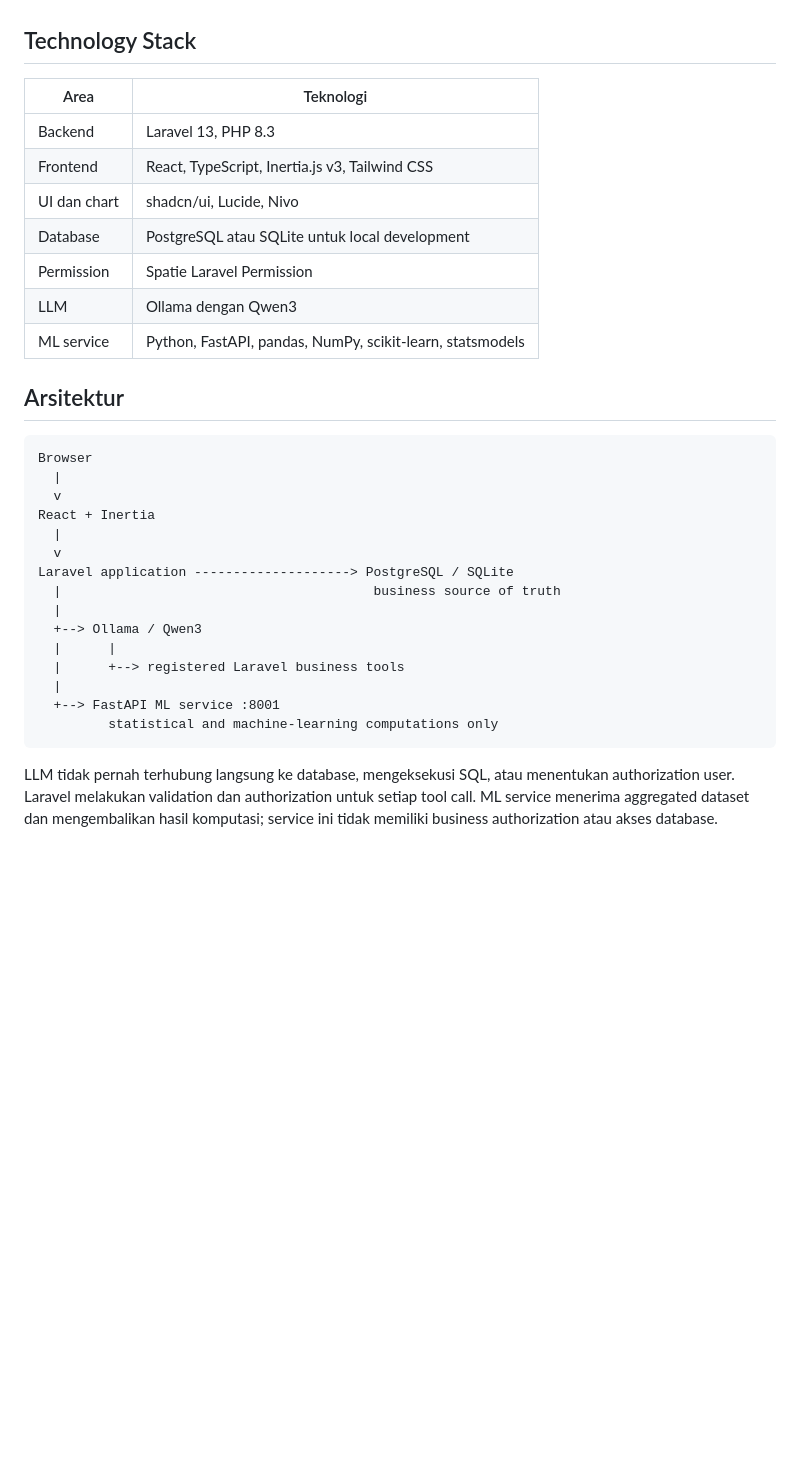
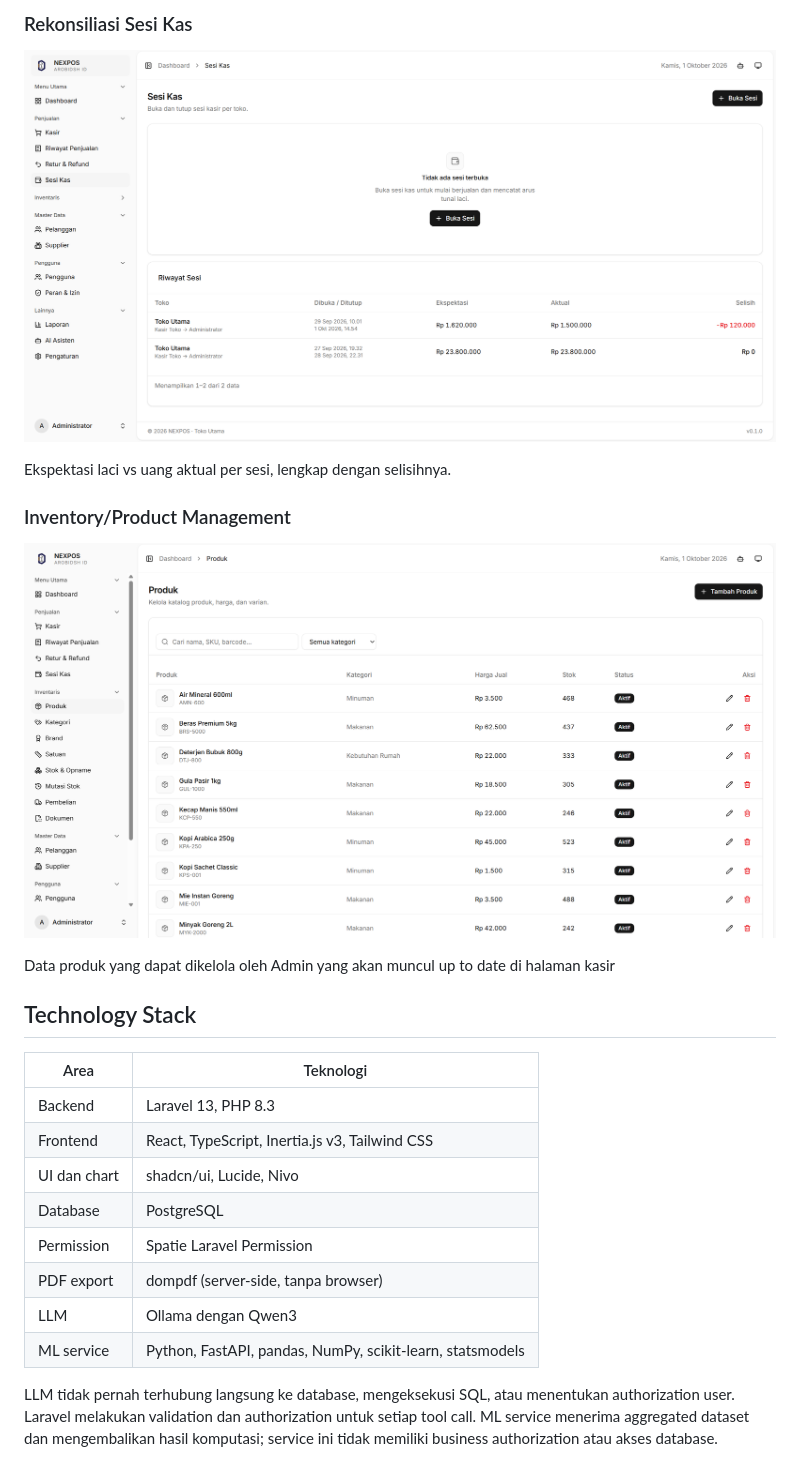
Before and after one commit to Iemaduddin/nexpos, a Markdown page: README.md, the part around one of its changes. Rendered like a GitHub page; pictures changed too: docs/preview/05-session.png (added), docs/preview/06-inventory.png (added); blank space fills up the shorter version.

````diff
--- a/README.md
+++ b/README.md
@@ -21,3 +55,14 @@ inventory, financial calculation, dan eksekusi AI tool.
+### Rekonsiliasi Sesi Kas
+
+![Rincian sesi kas](docs/preview/05-session.png)
+
+Ekspektasi laci vs uang aktual per sesi, lengkap dengan selisihnya.
+
+### Inventory/Product Management
+
+![Halaman Manajemen data produk](docs/preview/06-inventory.png)
+
+Data produk yang dapat dikelola oleh Admin yang akan muncul up to date di halaman kasir
 
 ## Technology Stack
 
@@ -26,30 +71,12 @@ inventory, financial calculation, dan eksekusi AI tool.
 | Backend | Laravel 13, PHP 8.3 |
 | Frontend | React, TypeScript, Inertia.js v3, Tailwind CSS |
 | UI dan chart | shadcn/ui, Lucide, Nivo |
-| Database | PostgreSQL atau SQLite untuk local development |
+| Database | PostgreSQL |
 | Permission | Spatie Laravel Permission |
+| PDF export | dompdf (server-side, tanpa browser) |
 | LLM | Ollama dengan Qwen3 |
 | ML service | Python, FastAPI, pandas, NumPy, scikit-learn, statsmodels |
 
-## Arsitektur
-
-```text
-Browser
-  |
-  v
-React + Inertia
-  |
-  v
-Laravel application --------------------> PostgreSQL / SQLite
-  |                                        business source of truth
-  |
-  +--> Ollama / Qwen3
-  |      |
-  |      +--> registered Laravel business tools
-  |
-  +--> FastAPI ML service :8001
-         statistical and machine-learning computations only
-```
 
 LLM tidak pernah terhubung langsung ke database, mengeksekusi SQL, atau
 menentukan authorization user. Laravel melakukan validation dan authorization
````
Also changed, not shown: other parts of README.md (+48 -23 lines), docs/preview/01-pos.png (added), docs/preview/02-dashboard.png (added), docs/preview/03-reports.png (added), docs/preview/04-ai.png (added), 4 other files.
